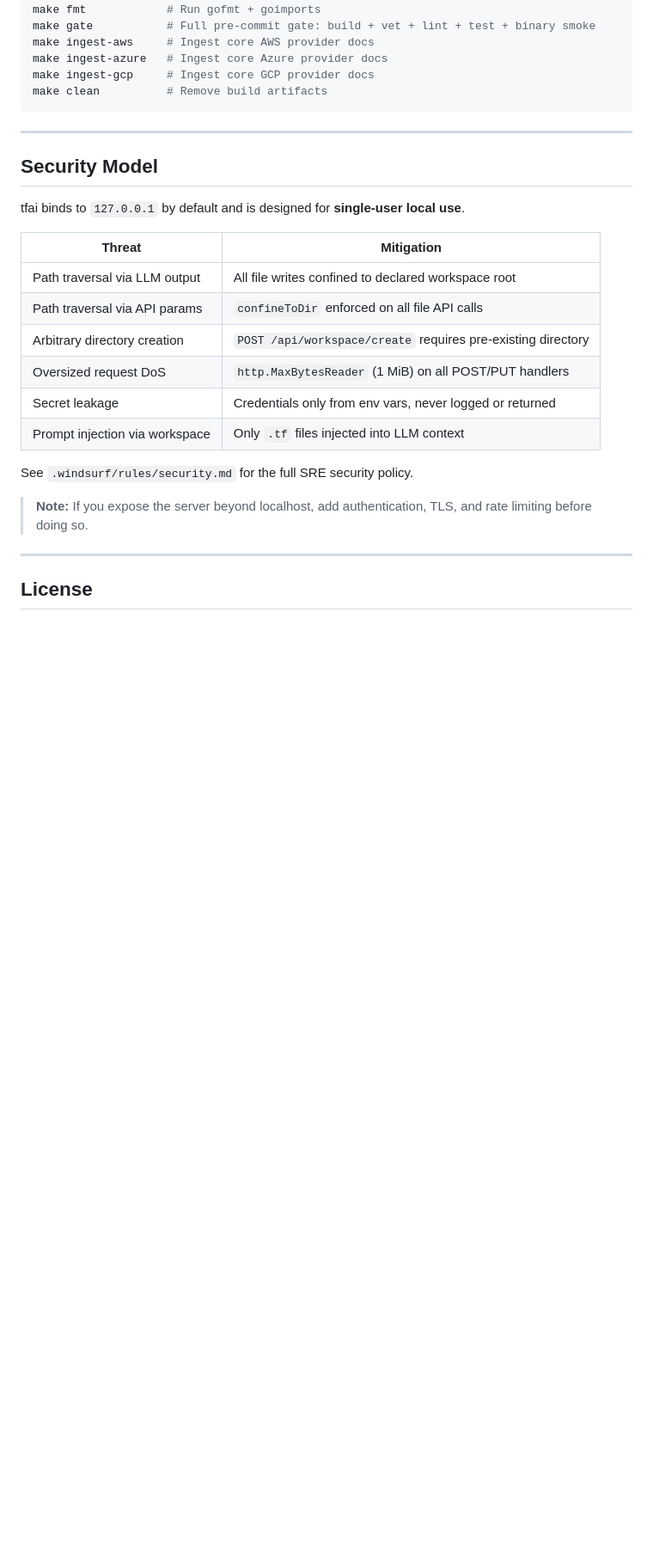
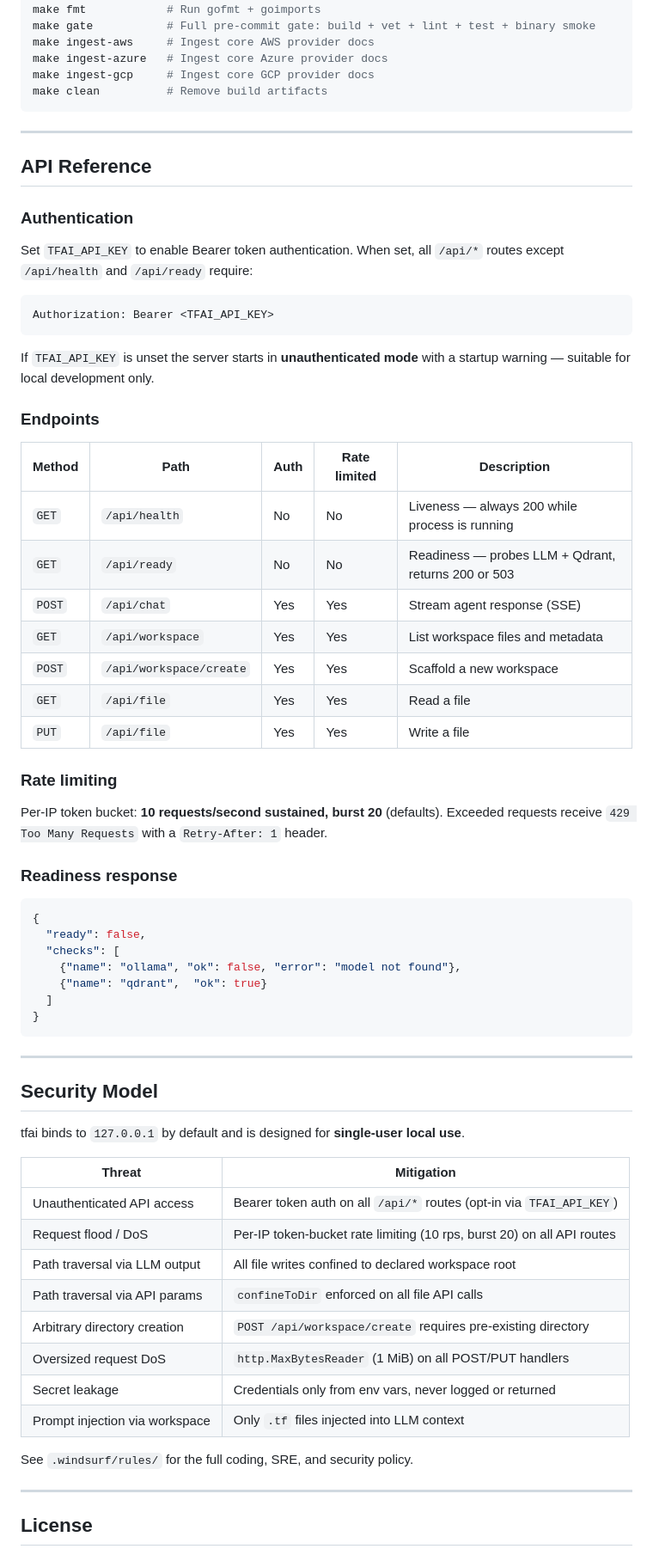
Before and after one commit to 54b3r/tfai-go, a Markdown page: README.md, the part around the change. Shown at 86% size. Rendered like a GitHub page; blank space fills up the shorter version.

````diff
--- a/README.md
+++ b/README.md
@@ -147,12 +147,59 @@ make clean          # Remove build artifacts
 
 ---
 
+## API Reference
+
+### Authentication
+
+Set `TFAI_API_KEY` to enable Bearer token authentication. When set, all
+`/api/*` routes except `/api/health` and `/api/ready` require:
+
+```
+Authorization: Bearer <TFAI_API_KEY>
+```
+
+If `TFAI_API_KEY` is unset the server starts in **unauthenticated mode** with a
+startup warning — suitable for local development only.
+
+### Endpoints
+
+| Method | Path | Auth | Rate limited | Description |
+|---|---|---|---|---|
+| `GET` | `/api/health` | No | No | Liveness — always 200 while process is running |
+| `GET` | `/api/ready` | No | No | Readiness — probes LLM + Qdrant, returns 200 or 503 |
+| `POST` | `/api/chat` | Yes | Yes | Stream agent response (SSE) |
+| `GET` | `/api/workspace` | Yes | Yes | List workspace files and metadata |
+| `POST` | `/api/workspace/create` | Yes | Yes | Scaffold a new workspace |
+| `GET` | `/api/file` | Yes | Yes | Read a file |
+| `PUT` | `/api/file` | Yes | Yes | Write a file |
+
+### Rate limiting
+
+Per-IP token bucket: **10 requests/second sustained, burst 20** (defaults).
+Exceeded requests receive `429 Too Many Requests` with a `Retry-After: 1` header.
+
+### Readiness response
+
+```json
+{
+  "ready": false,
+  "checks": [
+    {"name": "ollama", "ok": false, "error": "model not found"},
+    {"name": "qdrant",  "ok": true}
+  ]
+}
+```
+
+---
+
 ## Security Model
 
 tfai binds to `127.0.0.1` by default and is designed for **single-user local use**.
 
 | Threat | Mitigation |
 |---|---|
+| Unauthenticated API access | Bearer token auth on all `/api/*` routes (opt-in via `TFAI_API_KEY`) |
+| Request flood / DoS | Per-IP token-bucket rate limiting (10 rps, burst 20) on all API routes |
 | Path traversal via LLM output | All file writes confined to declared workspace root |
 | Path traversal via API params | `confineToDir` enforced on all file API calls |
 | Arbitrary directory creation | `POST /api/workspace/create` requires pre-existing directory |
@@ -160,9 +207,7 @@ tfai binds to `127.0.0.1` by default and is designed for **single-user local use
 | Secret leakage | Credentials only from env vars, never logged or returned |
 | Prompt injection via workspace | Only `.tf` files injected into LLM context |
 
-See `.windsurf/rules/security.md` for the full SRE security policy.
-
-> **Note:** If you expose the server beyond localhost, add authentication, TLS, and rate limiting before doing so.
+See `.windsurf/rules/` for the full coding, SRE, and security policy.
 
 ---
 
````
Also changed, not shown: SMOKE_TEST.md (+106 -3 lines).
